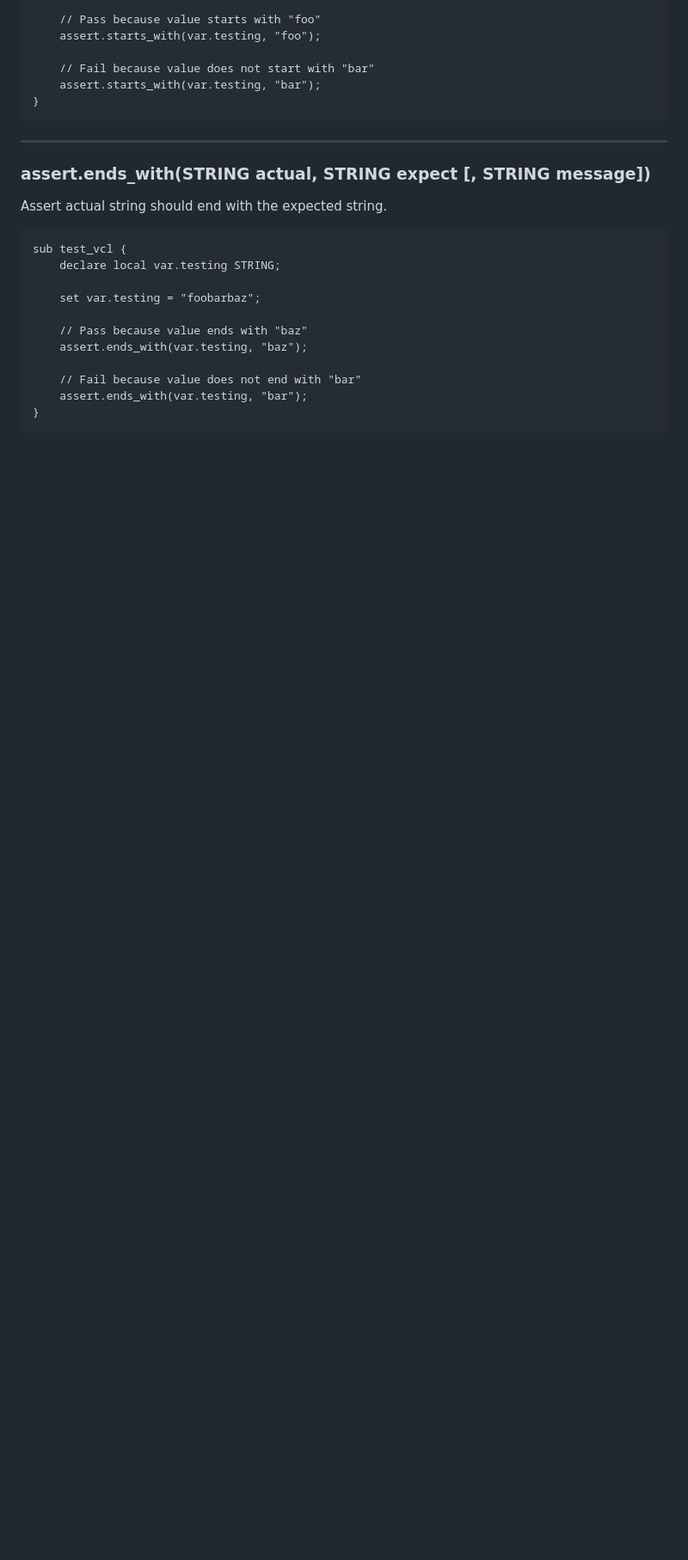
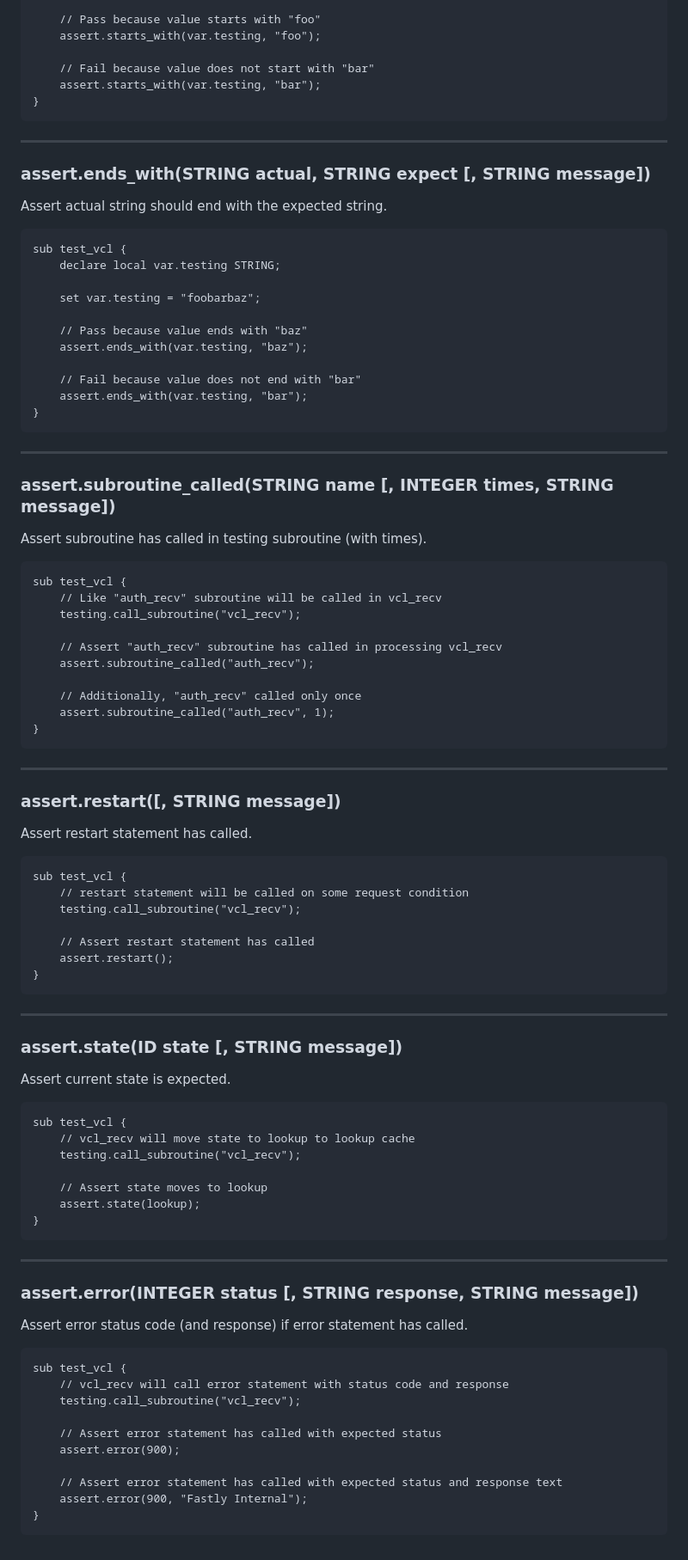
Before and after one commit to ysugimoto/falco, a Markdown page: docs/testing.md, the part around the change printed below. Shown: that part at 86% size. GitHub-like rendering; blank space fills up the shorter version.

Commit message:
documentation

````diff
--- a/docs/testing.md
+++ b/docs/testing.md
@@ -612,3 +616,73 @@ sub test_vcl {
     assert.ends_with(var.testing, "bar");
 }
 ```
+
+----
+
+### assert.subroutine_called(STRING name [, INTEGER times, STRING message])
+
+Assert subroutine has called in testing subroutine (with times).
+
+```vcl
+sub test_vcl {
+    // Like "auth_recv" subroutine will be called in vcl_recv
+    testing.call_subroutine("vcl_recv");
+
+    // Assert "auth_recv" subroutine has called in processing vcl_recv
+    assert.subroutine_called("auth_recv");
+
+    // Additionally, "auth_recv" called only once
+    assert.subroutine_called("auth_recv", 1);
+}
+```
+
+----
+
+### assert.restart([, STRING message])
+
+Assert restart statement has called.
+
+```vcl
+sub test_vcl {
+    // restart statement will be called on some request condition
+    testing.call_subroutine("vcl_recv");
+
+    // Assert restart statement has called
+    assert.restart();
+}
+```
+
+----
+
+### assert.state(ID state [, STRING message])
+
+Assert current state is expected.
+
+```vcl
+sub test_vcl {
+    // vcl_recv will move state to lookup to lookup cache
+    testing.call_subroutine("vcl_recv");
+
+    // Assert state moves to lookup
+    assert.state(lookup);
+}
+```
+
+----
+
+### assert.error(INTEGER status [, STRING response, STRING message])
+
+Assert error status code (and response) if error statement has called.
+
+```vcl
+sub test_vcl {
+    // vcl_recv will call error statement with status code and response
+    testing.call_subroutine("vcl_recv");
+
+    // Assert error statement has called with expected status
+    assert.error(900);
+
+    // Assert error statement has called with expected status and response text
+    assert.error(900, "Fastly Internal");
+}
+```
````
Also changed, not shown: other parts of docs/testing.md (+28 -24 lines).
